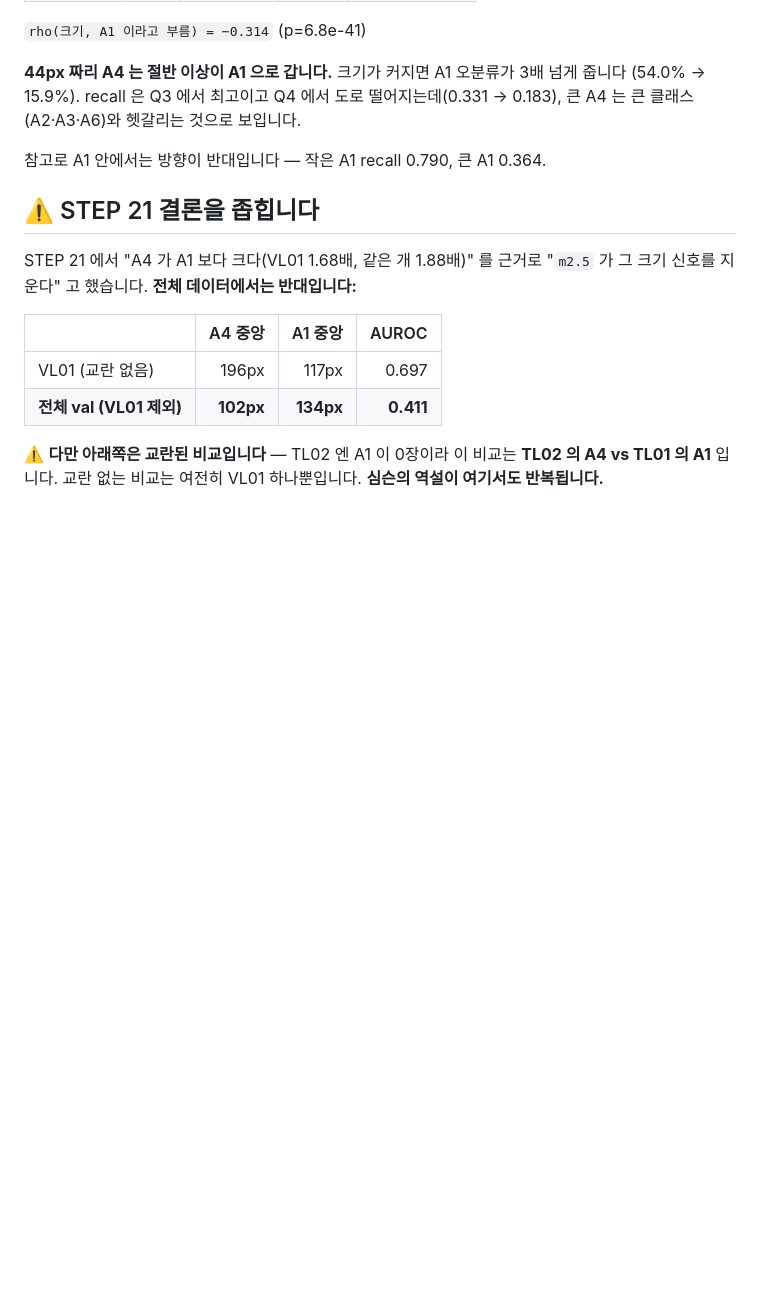
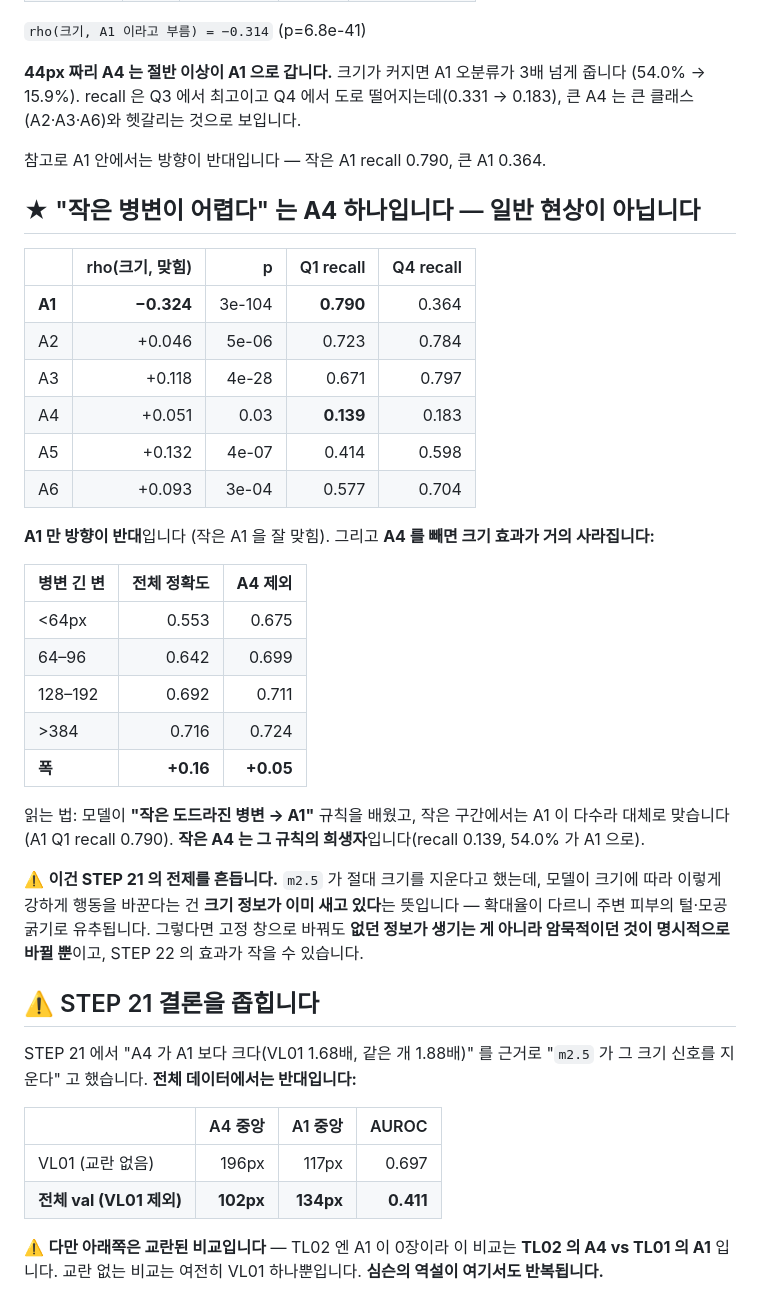
Before and after one commit to gayeoniee/deeplearning_test, a Markdown page: docs/results/STEP18B_전체val_A4_실측.md, the part around the change. Rendered like a GitHub page; blank space fills up the shorter version.

Commit message:
"작은 병변이 어렵다" 는 A4 하나였습니다
A4 를 빼면 크기 구간별 정확도 폭이 +0.16 → +0.05 로 줄어듭니다.
클래스별로 보면 **A1 만 방향이 반대**이고(작은 A1 recall 0.790, 큰 A1 0.364)
나머지는 전부 "클수록 잘 맞힘" 입니다.

읽는 법: 모델이 "작은 도드라진 병변 → A1" 규칙을 배웠고 작은 구간에서는
A1 이 다수라 대체로 맞습니다. **작은 A4 가 그 규칙의 희생자**입니다
(recall 0.139, 54.0% 가 A1 으로).

⚠️ STEP 21 전제를 흔듭니다 — m2.5 가 절대 크기를 지운다고 했는데 모델이
크기에 따라 이렇게 행동을 바꾼다는 건 **크기가 이미 새고 있다**는 뜻입니다
(확대율이 다르니 주변 털·모공 굵기로 유추). 그렇다면 고정 창은 없던 정보를
만드는 게 아니라 암묵적이던 걸 명시적으로 바꿀 뿐이고, STEP 22 효과가
작을 수 있습니다.

Co-Authored-By: Claude Opus 5 (1M context) <noreply@anthropic.com>
Claude-Session: https://claude.ai/code/session_01CHYp32X3x8KVqBTpmSruXf

```diff
--- a/docs/results/STEP18B_전체val_A4_실측.md
+++ b/docs/results/STEP18B_전체val_A4_실측.md
@@ -57,6 +57,38 @@ A1 0.33)보다 **더 짝 혼동에 가깝게** 나왔습니다.
 
 참고로 A1 안에서는 방향이 반대입니다 — 작은 A1 recall 0.790, 큰 A1 0.364.
 
+## ★ "작은 병변이 어렵다" 는 **A4 하나**입니다 — 일반 현상이 아닙니다
+
+| | rho(크기, 맞힘) | p | Q1 recall | Q4 recall |
+|---|---:|---:|---:|---:|
+| **A1** | **−0.324** | 3e-104 | **0.790** | 0.364 |
+| A2 | +0.046 | 5e-06 | 0.723 | 0.784 |
+| A3 | +0.118 | 4e-28 | 0.671 | 0.797 |
+| A4 | +0.051 | 0.03 | **0.139** | 0.183 |
+| A5 | +0.132 | 4e-07 | 0.414 | 0.598 |
+| A6 | +0.093 | 3e-04 | 0.577 | 0.704 |
+
+**A1 만 방향이 반대**입니다 (작은 A1 을 잘 맞힘). 그리고 **A4 를 빼면 크기
+효과가 거의 사라집니다:**
+
+| 병변 긴 변 | 전체 정확도 | **A4 제외** |
+|---|---:|---:|
+| <64px | 0.553 | 0.675 |
+| 64–96 | 0.642 | 0.699 |
+| 128–192 | 0.692 | 0.711 |
+| >384 | 0.716 | 0.724 |
+| **폭** | **+0.16** | **+0.05** |
+
+읽는 법: 모델이 **"작은 도드라진 병변 → A1"** 규칙을 배웠고, 작은 구간에서는
+A1 이 다수라 대체로 맞습니다(A1 Q1 recall 0.790). **작은 A4 는 그 규칙의
+희생자**입니다(recall 0.139, 54.0% 가 A1 으로).
+
+⚠️ **이건 STEP 21 의 전제를 흔듭니다.** `m2.5` 가 절대 크기를 지운다고 했는데,
+모델이 크기에 따라 이렇게 강하게 행동을 바꾼다는 건 **크기 정보가 이미 새고
+있다**는 뜻입니다 — 확대율이 다르니 주변 피부의 털·모공 굵기로 유추됩니다.
+그렇다면 고정 창으로 바꿔도 **없던 정보가 생기는 게 아니라 암묵적이던 것이
+명시적으로 바뀔 뿐**이고, STEP 22 의 효과가 작을 수 있습니다.
+
 ## ⚠️ STEP 21 결론을 좁힙니다
 
 STEP 21 에서 "A4 가 A1 보다 크다(VL01 1.68배, 같은 개 1.88배)" 를 근거로
```
